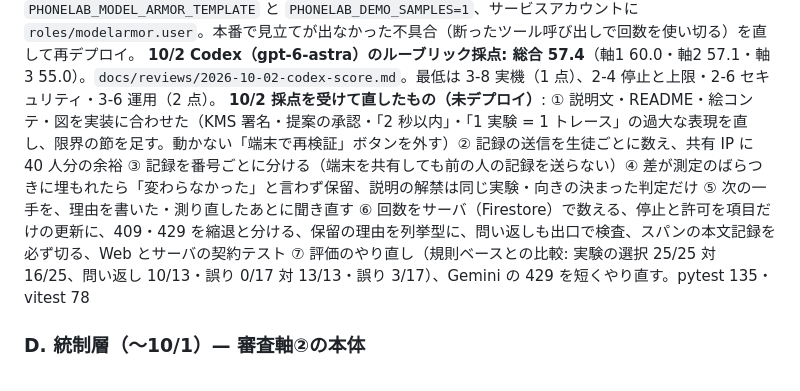
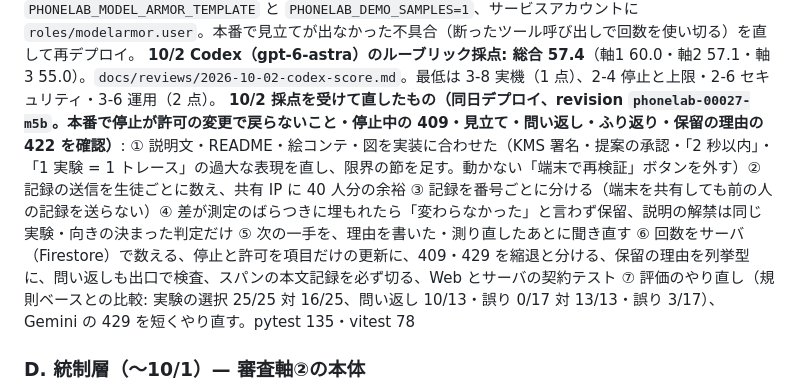
Before and after one commit to nvidia9875/phonelab, a Markdown page: flow.md, the part around the change. Rendered like a GitHub page.

Commit message:
docs(flow): 採点後の修正を本番にデプロイ（00027）
Co-Authored-By: Claude Opus 5.5 (1M context) <noreply@anthropic.com>

```diff
--- a/flow.md
+++ b/flow.md
@@ -323,7 +323,7 @@ flowchart LR
 **10/2 実装済み（ブランチ `feat/agent-loop`。同日 Cloud Run にデプロイ、revision `phonelab-00026-7dh`。main へのマージは未）**: X1 `/api/next` と結果画面、X2 自己修正（plan / replan / next）、X3 `/api/class/{code}/insight` と教員画面の「ラボ先生の見立て」、X4 判断の跡（計画・保留・結果・教員画面の記録、Cloud Trace へのリンク）、X5 `scripts/eval_agent.py` → `docs/eval.md`、X6 Planner のツール（評価で遅く高いと分かったので既定オフ）、X7 Model Armor（テンプレート `phonelab-student` を us-central1 に作成、`before_model_callback`）。E1 見本の記録 D-01〜D-06。評価で見つけた高さの規則の誤検知（「1.98 m/s」）も直した。pytest 122・vitest 62。
 デプロイで足したもの: env `PHONELAB_MODEL_ARMOR_TEMPLATE` と `PHONELAB_DEMO_SAMPLES=1`、サービスアカウントに `roles/modelarmor.user`。本番で見立てが出なかった不具合（断ったツール呼び出しで回数を使い切る）を直して再デプロイ。
 **10/2 Codex（gpt-6-astra）のルーブリック採点: 総合 57.4**（軸1 60.0・軸2 57.1・軸3 55.0）。`docs/reviews/2026-10-02-codex-score.md`。最低は 3-8 実機（1 点）、2-4 停止と上限・2-6 セキュリティ・3-6 運用（2 点）。
-**10/2 採点を受けて直したもの（未デプロイ）**: ① 説明文・README・絵コンテ・図を実装に合わせた（KMS 署名・提案の承認・「2 秒以内」・「1 実験 = 1 トレース」の過大な表現を直し、限界の節を足す。動かない「端末で再検証」ボタンを外す）② 記録の送信を生徒ごとに数え、共有 IP に 40 人分の余裕 ③ 記録を番号ごとに分ける（端末を共有しても前の人の記録を送らない）④ 差が測定のばらつきに埋もれたら「変わらなかった」と言わず保留、説明の解禁は同じ実験・向きの決まった判定だけ ⑤ 次の一手を、理由を書いた・測り直したあとに聞き直す ⑥ 回数をサーバ（Firestore）で数える、停止と許可を項目だけの更新に、409・429 を縮退と分ける、保留の理由を列挙型に、問い返しも出口で検査、スパンの本文記録を必ず切る、Web とサーバの契約テスト ⑦ 評価のやり直し（規則ベースとの比較: 実験の選択 25/25 対 16/25、問い返し 10/13・誤り 0/17 対 13/13・誤り 3/17）、Gemini の 429 を短くやり直す。pytest 135・vitest 78
+**10/2 採点を受けて直したもの（同日デプロイ、revision `phonelab-00027-m5b`。本番で停止が許可の変更で戻らないこと・停止中の 409・見立て・問い返し・ふり返り・保留の理由の 422 を確認）**: ① 説明文・README・絵コンテ・図を実装に合わせた（KMS 署名・提案の承認・「2 秒以内」・「1 実験 = 1 トレース」の過大な表現を直し、限界の節を足す。動かない「端末で再検証」ボタンを外す）② 記録の送信を生徒ごとに数え、共有 IP に 40 人分の余裕 ③ 記録を番号ごとに分ける（端末を共有しても前の人の記録を送らない）④ 差が測定のばらつきに埋もれたら「変わらなかった」と言わず保留、説明の解禁は同じ実験・向きの決まった判定だけ ⑤ 次の一手を、理由を書いた・測り直したあとに聞き直す ⑥ 回数をサーバ（Firestore）で数える、停止と許可を項目だけの更新に、409・429 を縮退と分ける、保留の理由を列挙型に、問い返しも出口で検査、スパンの本文記録を必ず切る、Web とサーバの契約テスト ⑦ 評価のやり直し（規則ベースとの比較: 実験の選択 25/25 対 16/25、問い返し 10/13・誤り 0/17 対 13/13・誤り 3/17）、Gemini の 429 を短くやり直す。pytest 135・vitest 78
 
 ### D. 統制層（〜10/1）— 審査軸②の本体
 
```
